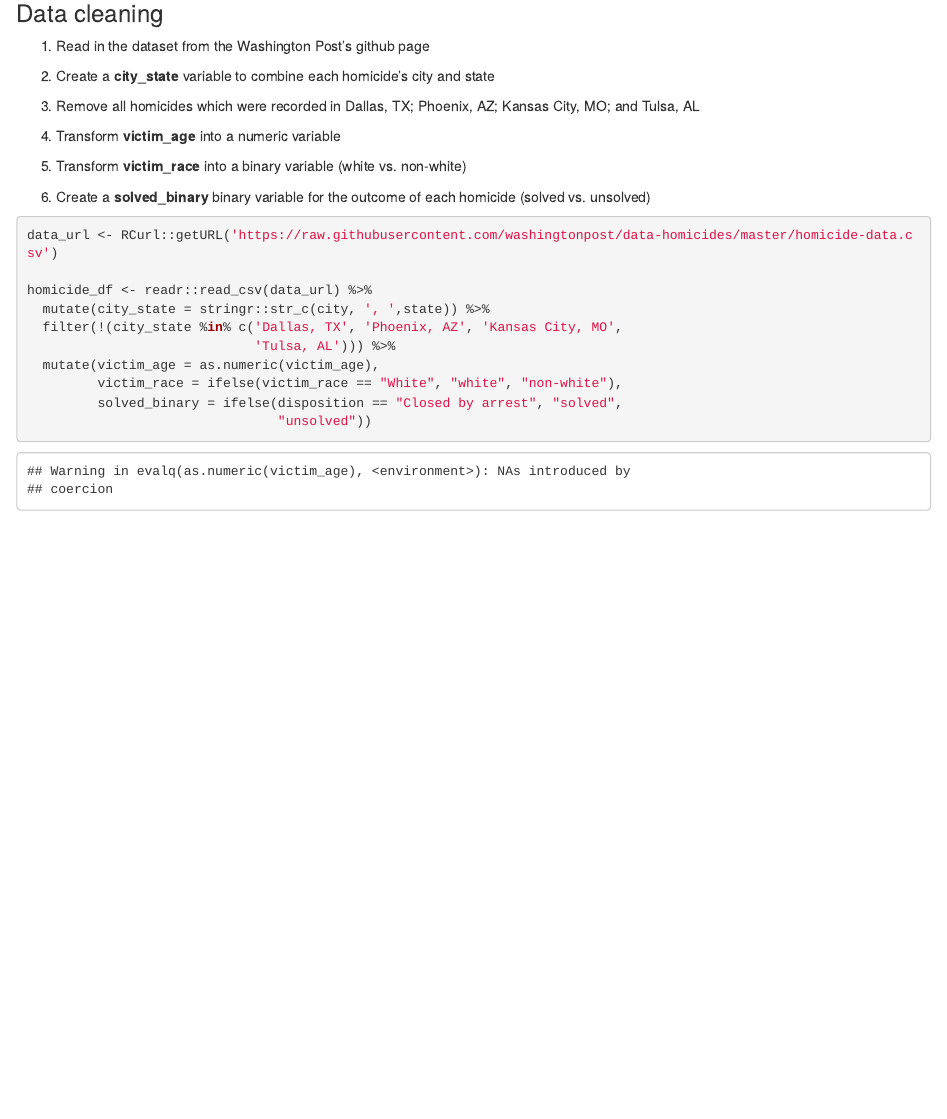
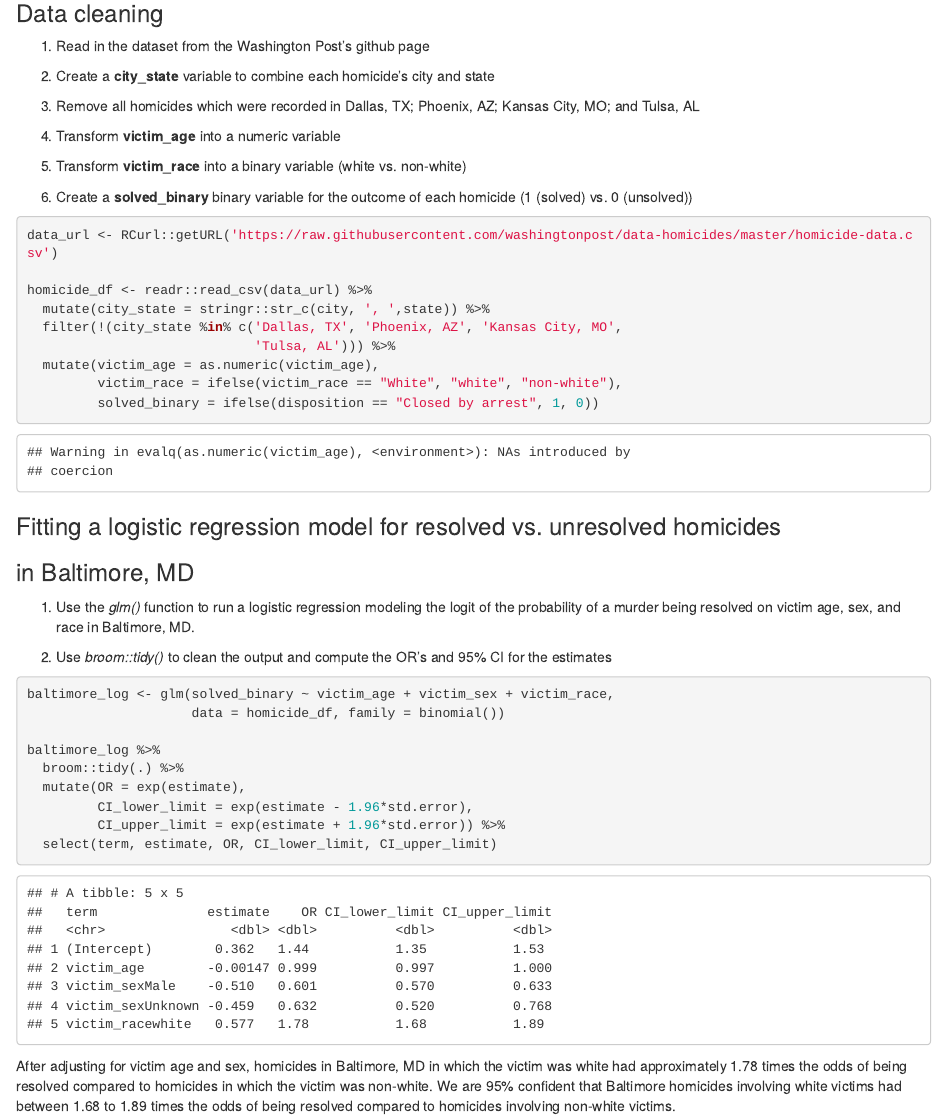
Before and after one commit to fwt2107/p8105_hw6_fwt2107, an R Markdown document (p8105_hw6_fwt2107.Rmd): the page in a window 1100 px wide, from 200 px down. The pictures show the output file p8105_hw6_fwt2107.html that the author committed with the source, opened offline.

Commit message:
Fit a logistic regression model on the probability of homicides in Baltimore, MD being resolved as a function of victim age, sex, and race

````diff
--- a/p8105_hw6_fwt2107.Rmd
+++ b/p8105_hw6_fwt2107.Rmd
@@ -34,7 +34,7 @@ City, MO; and Tulsa, AL
 5. Transform **victim_race** into a binary variable (white vs. non-white)
 
 6. Create a **solved_binary** binary variable for the outcome of each homicide
-(solved vs. unsolved)
+(1 (solved) vs. 0 (unsolved))
 ```{r}
 data_url <- RCurl::getURL('https://raw.githubusercontent.com/washingtonpost/data-homicides/master/homicide-data.csv')
 
@@ -44,10 +44,31 @@ homicide_df <- readr::read_csv(data_url) %>%
                              'Tulsa, AL'))) %>%
   mutate(victim_age = as.numeric(victim_age),
          victim_race = ifelse(victim_race == "White", "white", "non-white"),
-         solved_binary = ifelse(disposition == "Closed by arrest", "solved",
-                                "unsolved"))
+         solved_binary = ifelse(disposition == "Closed by arrest", 1, 0))
 ```
 
+### Fitting a logistic regression model for resolved vs. unresolved homicides
+### in Baltimore, MD
+
+1. Use the *glm()* function to run a logistic regression modeling the logit
+of the probability of a murder being resolved on victim age, sex, and race
+in Baltimore, MD.
+
+2. Use *broom::tidy()* to clean the output and compute the OR's and 95% CI for
+the estimates
 ```{r}
+baltimore_log <- glm(solved_binary ~ victim_age + victim_sex + victim_race,
+                     data = homicide_df, family = binomial())
 
+baltimore_log %>%
+  broom::tidy(.) %>%
+  mutate(OR = exp(estimate),
+         CI_lower_limit = exp(estimate - 1.96*std.error),
+         CI_upper_limit = exp(estimate + 1.96*std.error)) %>%
+  select(term, estimate, OR, CI_lower_limit, CI_upper_limit)
 ```
+After adjusting for victim age and sex, homicides in Baltimore, MD in which the
+victim was white had approximately 1.78 times the odds of being resolved
+compared to homicides in which the victim was non-white. We are 95% confident
+that Baltimore homicides involving white victims had between 1.68 to 1.89 times
+the odds of being resolved compared to homicides involving non-white victims.
````
Also changed, not shown: p8105_hw6_fwt2107.html.
